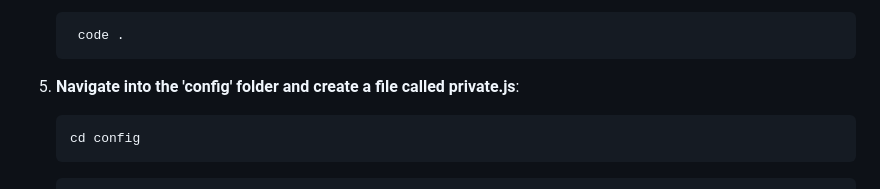
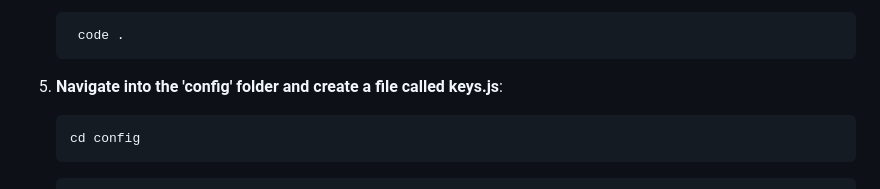
Before and after one commit to AnevRensburg/telegram-app, a Markdown page: README.md, the part around the change. GitHub-like rendering.

````diff
--- a/README.md
+++ b/README.md
@@ -46,7 +46,7 @@ Once you have these installed, proceed with the steps below.
    ```bash
     code .
     ```
-5. **Navigate into the 'config' folder and create a file called private.js**:
+5. **Navigate into the 'config' folder and create a file called keys.js**:
     ```bash
     cd config
     ```
````
